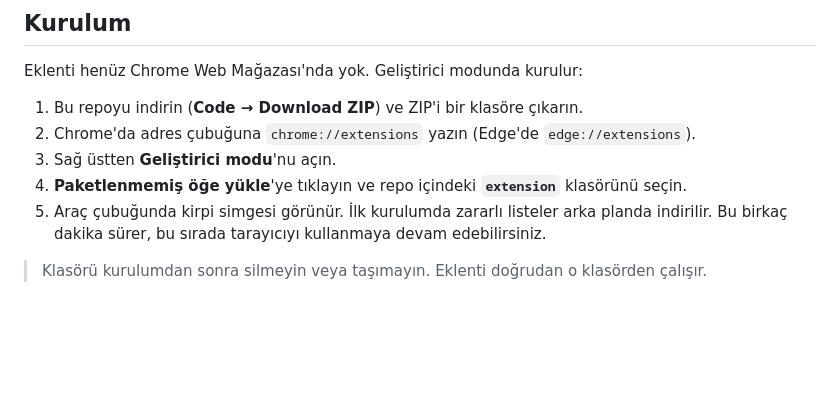
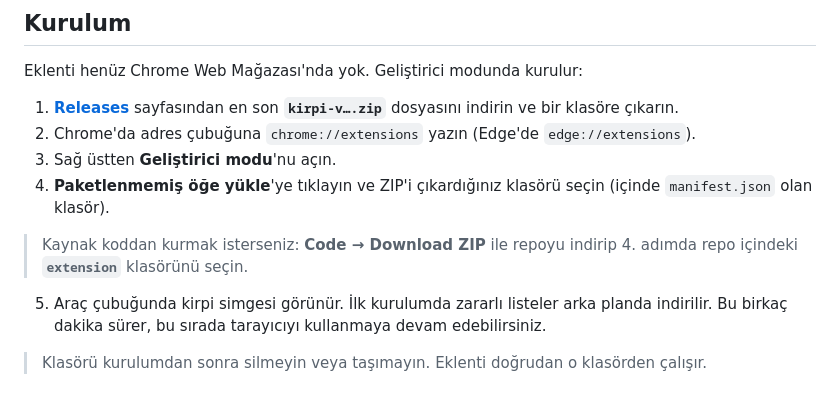
Before and after one commit to metehandghn/kirpi-guvenli-tarama, a Markdown page: README.md, the part around the change. GitHub-like rendering; blank space fills up the shorter version.

Commit message:
Kurulum adımı Releases'a göre güncellendi

```diff
--- a/README.md
+++ b/README.md
@@ -37,10 +37,12 @@ Resmi Türkiye uzantıları (`gov.tr`, `edu.tr`, `k12.tr`, `bel.tr` vb.) ve bili
 
 Eklenti henüz Chrome Web Mağazası'nda yok. Geliştirici modunda kurulur:
 
-1. Bu repoyu indirin (**Code → Download ZIP**) ve ZIP'i bir klasöre çıkarın.
+1. [**Releases**](https://github.com/metehandghn/kirpi-guvenli-tarama/releases/latest) sayfasından en son **`kirpi-v….zip`** dosyasını indirin ve bir klasöre çıkarın.
 2. Chrome'da adres çubuğuna `chrome://extensions` yazın (Edge'de `edge://extensions`).
 3. Sağ üstten **Geliştirici modu**'nu açın.
-4. **Paketlenmemiş öğe yükle**'ye tıklayın ve repo içindeki **`extension`** klasörünü seçin.
+4. **Paketlenmemiş öğe yükle**'ye tıklayın ve ZIP'i çıkardığınız klasörü seçin (içinde `manifest.json` olan klasör).
+
+> Kaynak koddan kurmak isterseniz: **Code → Download ZIP** ile repoyu indirip 4. adımda repo içindeki **`extension`** klasörünü seçin.
 5. Araç çubuğunda kirpi simgesi görünür. İlk kurulumda zararlı listeler arka planda indirilir. Bu birkaç dakika sürer, bu sırada tarayıcıyı kullanmaya devam edebilirsiniz.
 
 > Klasörü kurulumdan sonra silmeyin veya taşımayın. Eklenti doğrudan o klasörden çalışır.
```
